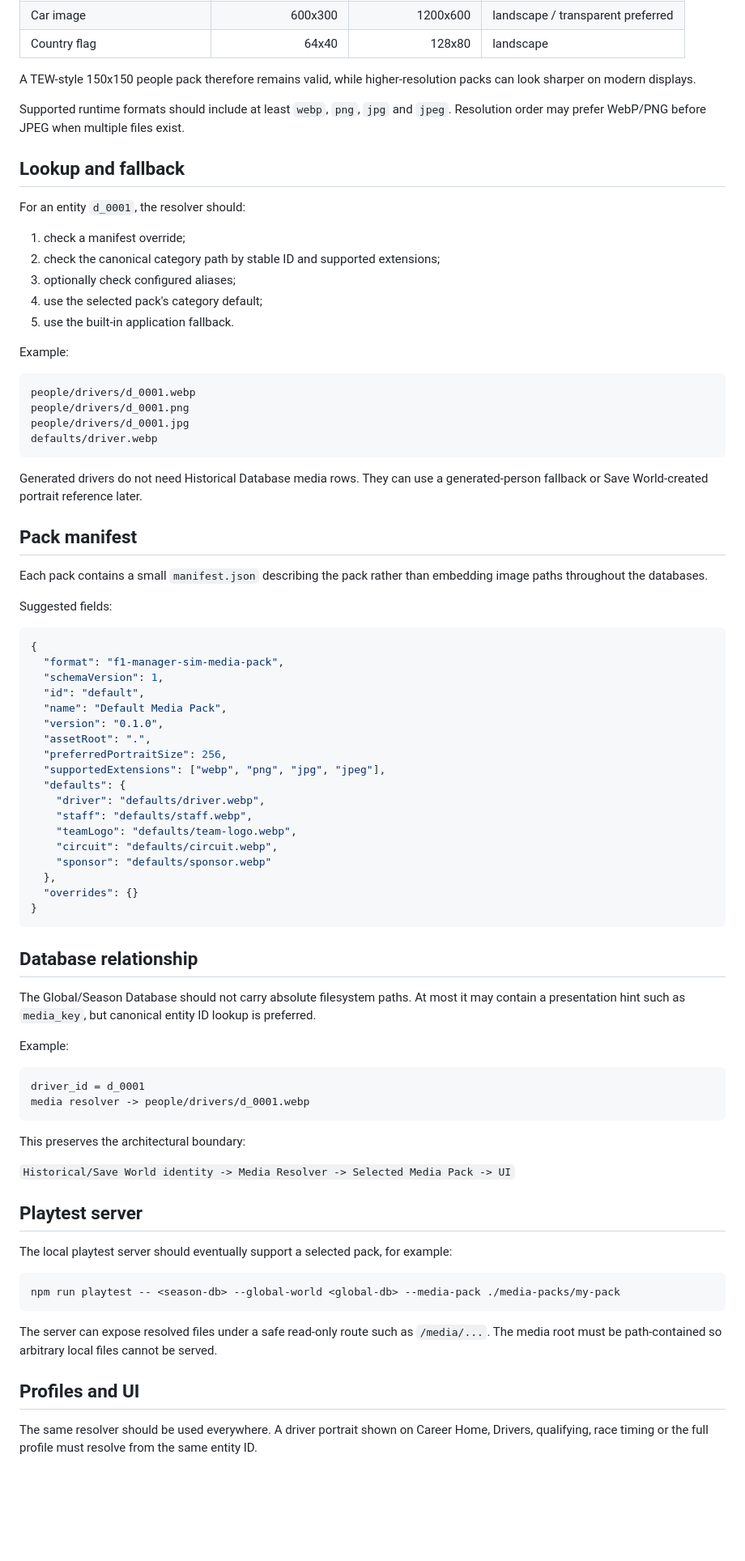
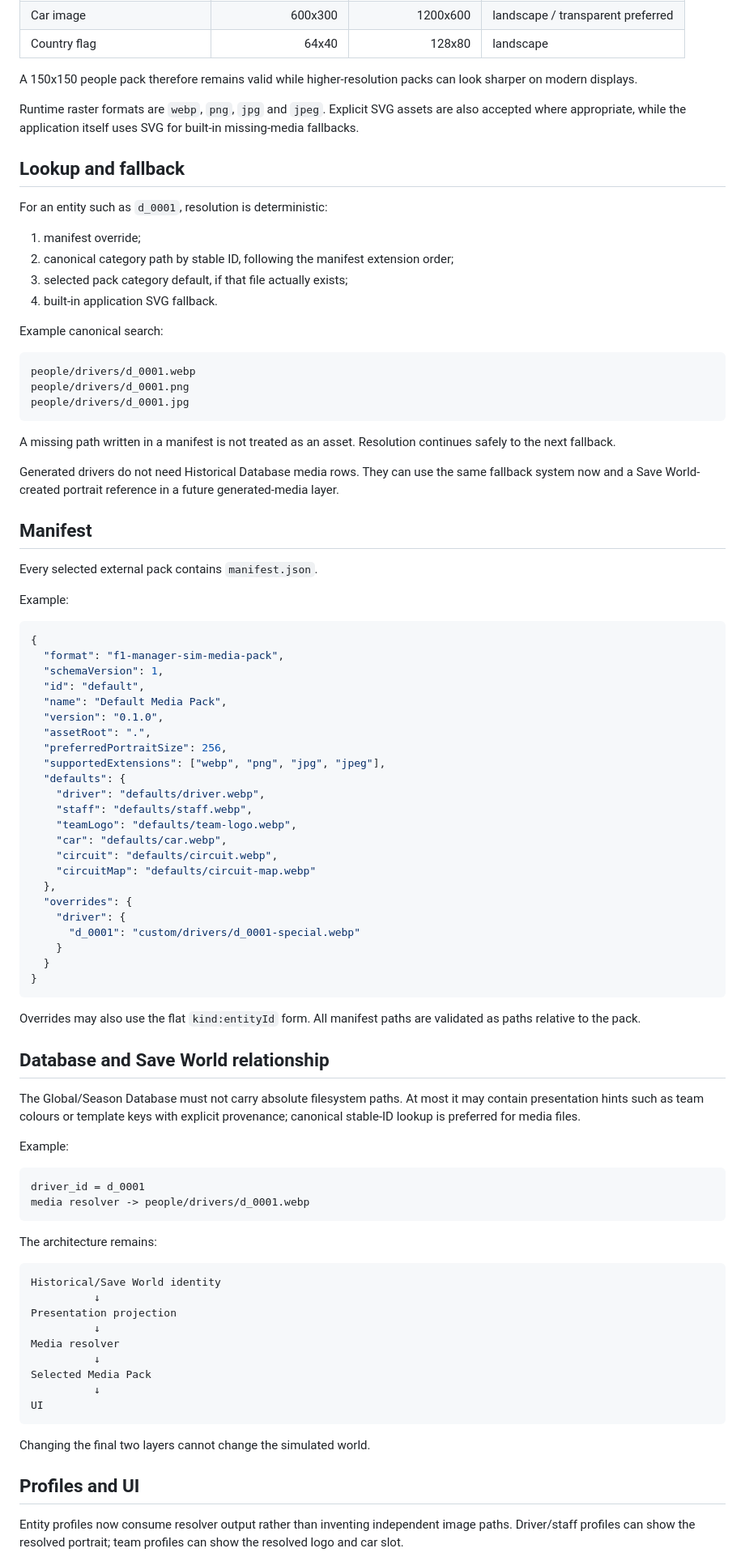
Before and after one commit to nakata5588/F1-Manager-Sim, a Markdown page: docs/MEDIA_PACKS.md, the part around one of its changes. Shown at 81% size. Drawn GitHub-style; blank space fills up the shorter version.

Commit message:
Document the runtime Media Pack resolver

````diff
--- a/docs/MEDIA_PACKS.md
+++ b/docs/MEDIA_PACKS.md
@@ -68,36 +114,36 @@ Recommended source sizes:
 | Car image | 600x300 | 1200x600 | landscape / transparent preferred |
 | Country flag | 64x40 | 128x80 | landscape |
 
-A TEW-style 150x150 people pack therefore remains valid, while higher-resolution packs can look sharper on modern displays.
+A 150x150 people pack therefore remains valid while higher-resolution packs can look sharper on modern displays.
 
-Supported runtime formats should include at least `webp`, `png`, `jpg` and `jpeg`. Resolution order may prefer WebP/PNG before JPEG when multiple files exist.
+Runtime raster formats are `webp`, `png`, `jpg` and `jpeg`. Explicit SVG assets are also accepted where appropriate, while the application itself uses SVG for built-in missing-media fallbacks.
 
 ## Lookup and fallback
 
-For an entity `d_0001`, the resolver should:
+For an entity such as `d_0001`, resolution is deterministic:
 
-1. check a manifest override;
-2. check the canonical category path by stable ID and supported extensions;
-3. optionally check configured aliases;
-4. use the selected pack's category default;
-5. use the built-in application fallback.
+1. manifest override;
+2. canonical category path by stable ID, following the manifest extension order;
+3. selected pack category default, if that file actually exists;
+4. built-in application SVG fallback.
 
-Example:
+Example canonical search:
 
 ```text
 people/drivers/d_0001.webp
 people/drivers/d_0001.png
 people/drivers/d_0001.jpg
-defaults/driver.webp
 ```
 
-Generated drivers do not need Historical Database media rows. They can use a generated-person fallback or Save World-created portrait reference later.
+A missing path written in a manifest is not treated as an asset. Resolution continues safely to the next fallback.
 
-## Pack manifest
+Generated drivers do not need Historical Database media rows. They can use the same fallback system now and a Save World-created portrait reference in a future generated-media layer.
 
-Each pack contains a small `manifest.json` describing the pack rather than embedding image paths throughout the databases.
+## Manifest
 
-Suggested fields:
+Every selected external pack contains `manifest.json`.
+
+Example:
 
 ```json
 {
@@ -113,16 +159,23 @@ Suggested fields:
     "driver": "defaults/driver.webp",
     "staff": "defaults/staff.webp",
     "teamLogo": "defaults/team-logo.webp",
+    "car": "defaults/car.webp",
     "circuit": "defaults/circuit.webp",
-    "sponsor": "defaults/sponsor.webp"
+    "circuitMap": "defaults/circuit-map.webp"
   },
-  "overrides": {}
+  "overrides": {
+    "driver": {
+      "d_0001": "custom/drivers/d_0001-special.webp"
+    }
+  }
 }
 ```
 
-## Database relationship
+Overrides may also use the flat `kind:entityId` form. All manifest paths are validated as paths relative to the pack.
 
-The Global/Season Database should not carry absolute filesystem paths. At most it may contain a presentation hint such as `media_key`, but canonical entity ID lookup is preferred.
+## Database and Save World relationship
+
+The Global/Season Database must not carry absolute filesystem paths. At most it may contain presentation hints such as team colours or template keys with explicit provenance; canonical stable-ID lookup is preferred for media files.
 
 Example:
 
@@ -131,21 +184,23 @@ driver_id = d_0001
 media resolver -> people/drivers/d_0001.webp
 ```
 
-This preserves the architectural boundary:
-
-`Historical/Save World identity -> Media Resolver -> Selected Media Pack -> UI`
-
-## Playtest server
-
-The local playtest server should eventually support a selected pack, for example:
+The architecture remains:
 
 ```text
-npm run playtest -- <season-db> --global-world <global-db> --media-pack ./media-packs/my-pack
+Historical/Save World identity
+          ↓
+Presentation projection
+          ↓
+Media resolver
+          ↓
+Selected Media Pack
+          ↓
+UI
 ```
 
-The server can expose resolved files under a safe read-only route such as `/media/...`. The media root must be path-contained so arbitrary local files cannot be served.
+Changing the final two layers cannot change the simulated world.
 
 ## Profiles and UI
 
-The same resolver should be used everywhere. A driver portrait shown on Career Home, Drivers, qualifying, race timing or the full profile must resolve from the same entity ID.
+Entity profiles now consume resolver output rather than inventing independent image paths. Driver/staff profiles can show the resolved portrait; team profiles can show the resolved logo and car slot.
 
````
Also changed, not shown: other parts of docs/MEDIA_PACKS.md (+72 -20 lines).
